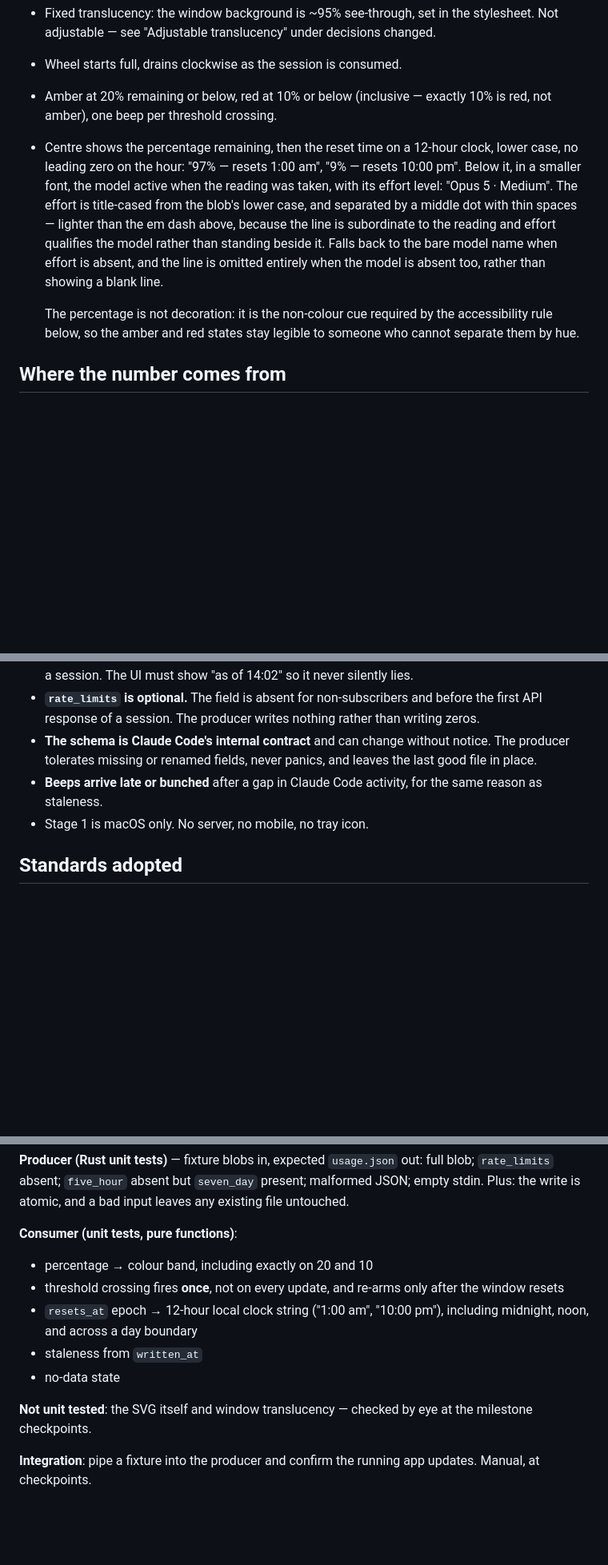
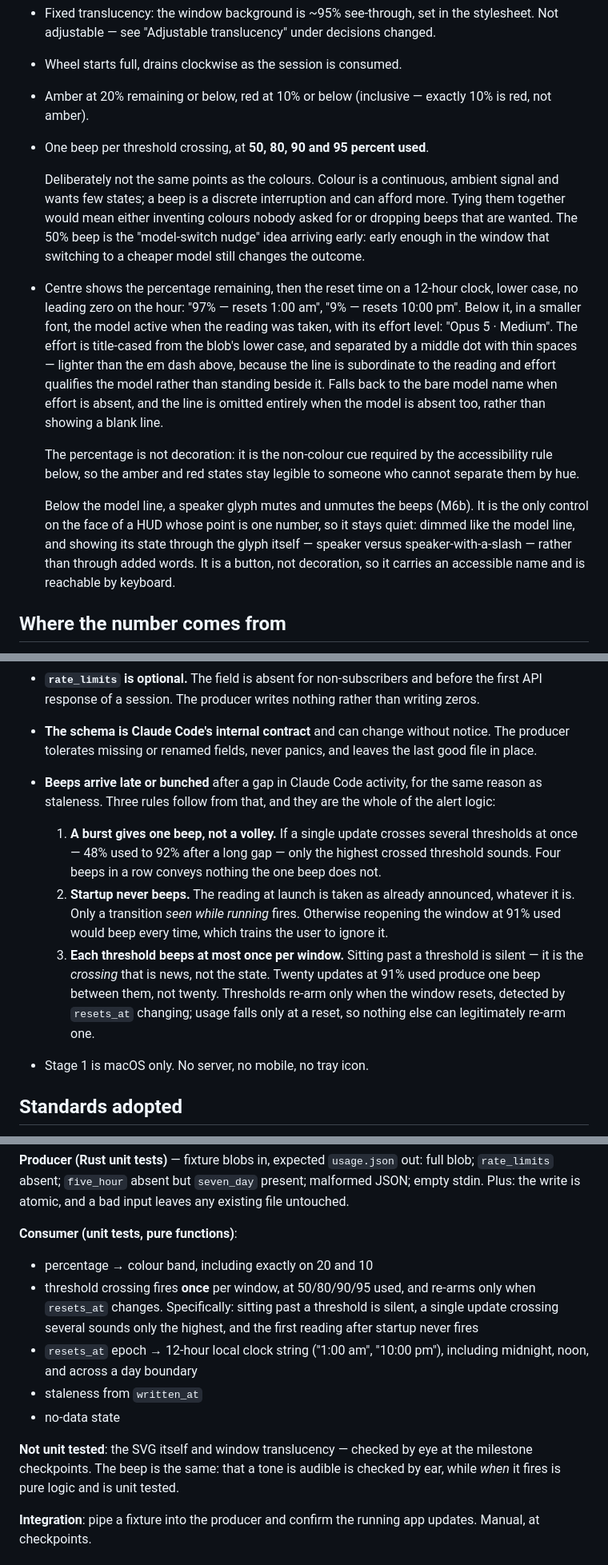
Before and after one commit to daniel-p-allen/SimpleBar, a Markdown page: DESIGN.md, 3 parts joined by grey strips. Shown at 80% size. Rendered like a GitHub page; blank space fills up the shorter version.

Commit message:
Design M6: beep thresholds, alert rules, mute glyph
M6 was two lines of spec, and dropping M5 took away the right-click menu that
was going to host the mute toggle. Settles all of it before any code.

Beeps fire at 50, 80, 90 and 95 percent used — deliberately not the colour
band points. Colour is a continuous ambient signal and wants few states; a
beep is a discrete interruption and can afford more. The 50% beep is the
model-switch nudge idea arriving early, while switching still changes the
outcome. Colours are unchanged.

Three alert rules, all consequences of readings arriving late and bunched: a
burst sounds only the highest threshold crossed, startup never beeps, and each
threshold beeps at most once per window. Sitting past a threshold is silent —
it is the crossing that is news, not the state. Thresholds re-arm only when
resets_at changes, since usage falls only at a reset.

The beep is synthesised in the webview with Web Audio, no bundled sound file.
Confirmed by spike: WebKit plays it with no prior user gesture, so the alert
does not have to move to Rust or wait on a click a HUD may never get.

Mute moves to a speaker glyph under the model line, dimmed, signalling state
through the glyph rather than added words, and reachable by keyboard.

M6 splits into M6a (beep on crossing) and M6b (mute toggle), each with a
single testable outcome.

Assisted-by: Claude Opus 5 (Anthropic)

```diff
--- a/DESIGN.md
+++ b/DESIGN.md
@@ -26,7 +26,15 @@ whole job is to display one live number. It opens at 800×800.
   changed.
 - Wheel starts full, drains clockwise as the session is consumed.
 - Amber at 20% remaining or below, red at 10% or below (inclusive — exactly
-  10% is red, not amber), one beep per threshold crossing.
+  10% is red, not amber).
+- One beep per threshold crossing, at **50, 80, 90 and 95 percent used**.
+
+  Deliberately not the same points as the colours. Colour is a continuous,
+  ambient signal and wants few states; a beep is a discrete interruption and
+  can afford more. Tying them together would mean either inventing colours
+  nobody asked for or dropping beeps that are wanted. The 50% beep is the
+  "model-switch nudge" idea arriving early: early enough in the window that
+  switching to a cheaper model still changes the outcome.
 - Centre shows the percentage remaining, then the reset time on a 12-hour
   clock, lower case, no leading zero on the hour: "97% — resets 1:00 am",
   "9% — resets 10:00 pm". Below it, in a smaller font, the model active when
@@ -41,6 +49,13 @@ whole job is to display one live number. It opens at 800×800.
   The percentage is not decoration: it is the non-colour cue required by the
   accessibility rule below, so the amber and red states stay legible to
   someone who cannot separate them by hue.
+
+  Below the model line, a speaker glyph mutes and unmutes the beeps (M6b).
+  It is the only control on the face of a HUD whose point is one number, so
+  it stays quiet: dimmed like the model line, and showing its state through
+  the glyph itself — speaker versus speaker-with-a-slash — rather than
+  through added words. It is a button, not decoration, so it carries an
+  accessible name and is reachable by keyboard.
 
 ## Where the number comes from
 
@@ -212,7 +233,23 @@ down with it.
   notice. The producer tolerates missing or renamed fields, never panics, and
   leaves the last good file in place.
 - **Beeps arrive late or bunched** after a gap in Claude Code activity, for the
-  same reason as staleness.
+  same reason as staleness. Three rules follow from that, and they are the
+  whole of the alert logic:
+
+  1. **A burst gives one beep, not a volley.** If a single update crosses
+     several thresholds at once — 48% used to 92% after a long gap — only the
+     highest crossed threshold sounds. Four beeps in a row conveys nothing the
+     one beep does not.
+  2. **Startup never beeps.** The reading at launch is taken as already
+     announced, whatever it is. Only a transition *seen while running* fires.
+     Otherwise reopening the window at 91% used would beep every time, which
+     trains the user to ignore it.
+  3. **Each threshold beeps at most once per window.** Sitting past a
+     threshold is silent — it is the *crossing* that is news, not the state.
+     Twenty updates at 91% used produce one beep between them, not twenty.
+     Thresholds re-arm only when the window resets, detected by `resets_at`
+     changing; usage falls only at a reset, so nothing else can legitimately
+     re-arm one.
 - Stage 1 is macOS only. No server, no mobile, no tray icon.
 
 ## Standards adopted
@@ -260,15 +297,18 @@ any existing file untouched.
 
 **Consumer (unit tests, pure functions)**:
 - percentage → colour band, including exactly on 20 and 10
-- threshold crossing fires **once**, not on every update, and re-arms only
-  after the window resets
+- threshold crossing fires **once** per window, at 50/80/90/95 used, and
+  re-arms only when `resets_at` changes. Specifically: sitting past a
+  threshold is silent, a single update crossing several sounds only the
+  highest, and the first reading after startup never fires
 - `resets_at` epoch → 12-hour local clock string ("1:00 am", "10:00 pm"),
   including midnight, noon, and across a day boundary
 - staleness from `written_at`
 - no-data state
 
 **Not unit tested**: the SVG itself and window translucency — checked by eye at
-the milestone checkpoints.
+the milestone checkpoints. The beep is the same: that a tone is audible is
+checked by ear, while *when* it fires is pure logic and is unit tested.
 
 **Integration**: pipe a fixture into the producer and confirm the running app
 updates. Manual, at checkpoints.
```
Also changed, not shown: other parts of DESIGN.md (+8 -1 lines).
